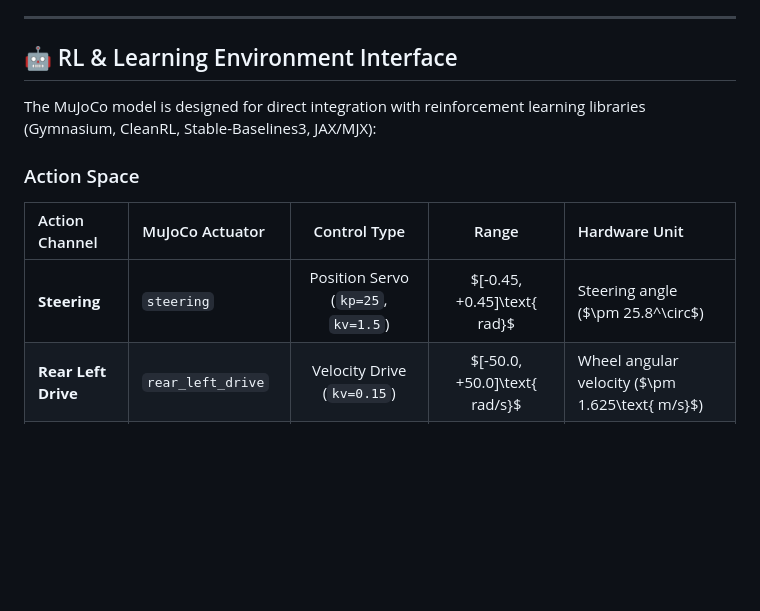
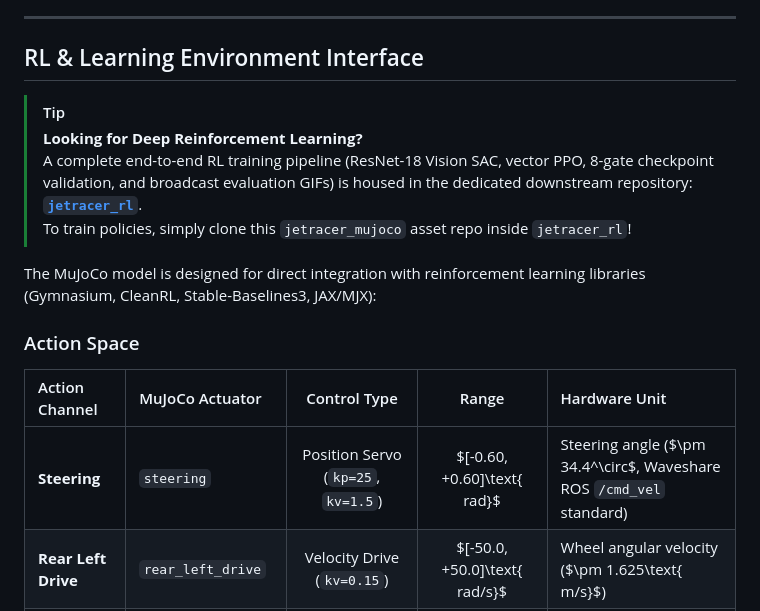
Before and after one commit to DebatableMiracle/Jetracer-Mujoco-setup, a Markdown page: README.md, the part around one of its changes. Rendered like a GitHub page; blank space fills up the shorter version.

```diff
--- a/README.md
+++ b/README.md
@@ -89,7 +89,12 @@ flowchart TD
 
 ---
 
-## 🤖 RL & Learning Environment Interface
+##  RL & Learning Environment Interface
+
+> [!TIP]
+> **Looking for Deep Reinforcement Learning?**
+> A complete end-to-end RL training pipeline (ResNet-18 Vision SAC, vector PPO, 8-gate checkpoint validation, and broadcast evaluation GIFs) is housed in the dedicated downstream repository: **[`jetracer_rl`](https://github.com/davesh/jetracer_rl)**.
+> To train policies, simply clone this `jetracer_mujoco` asset repo inside `jetracer_rl`!
 
 The MuJoCo model is designed for direct integration with reinforcement learning libraries (Gymnasium, CleanRL, Stable-Baselines3, JAX/MJX):
 
@@ -97,7 +102,7 @@ The MuJoCo model is designed for direct integration with reinforcement learning
 
 | Action Channel | MuJoCo Actuator | Control Type | Range | Hardware Unit |
 | :--- | :--- | :---: | :---: | :--- |
-| **Steering** | `steering` | Position Servo (`kp=25`, `kv=1.5`) | $[-0.45, +0.45]\text{ rad}$ | Steering angle ($\pm 25.8^\circ$) |
+| **Steering** | `steering` | Position Servo (`kp=25`, `kv=1.5`) | $[-0.60, +0.60]\text{ rad}$ | Steering angle ($\pm 34.4^\circ$, Waveshare ROS `/cmd_vel` standard) |
 | **Rear Left Drive** | `rear_left_drive` | Velocity Drive (`kv=0.15`) | $[-50.0, +50.0]\text{ rad/s}$ | Wheel angular velocity ($\pm 1.625\text{ m/s}$) |
 | **Rear Right Drive**| `rear_right_drive`| Velocity Drive (`kv=0.15`) | $[-50.0, +50.0]\text{ rad/s}$ | Wheel angular velocity ($\pm 1.625\text{ m/s}$) |
 
```
Also changed, not shown: other parts of README.md (+84 -55 lines), snapshot_camera_hud.png (added), snapshot_track_birds_eye.png, snapshot_track_overview.png, 8 other files.
